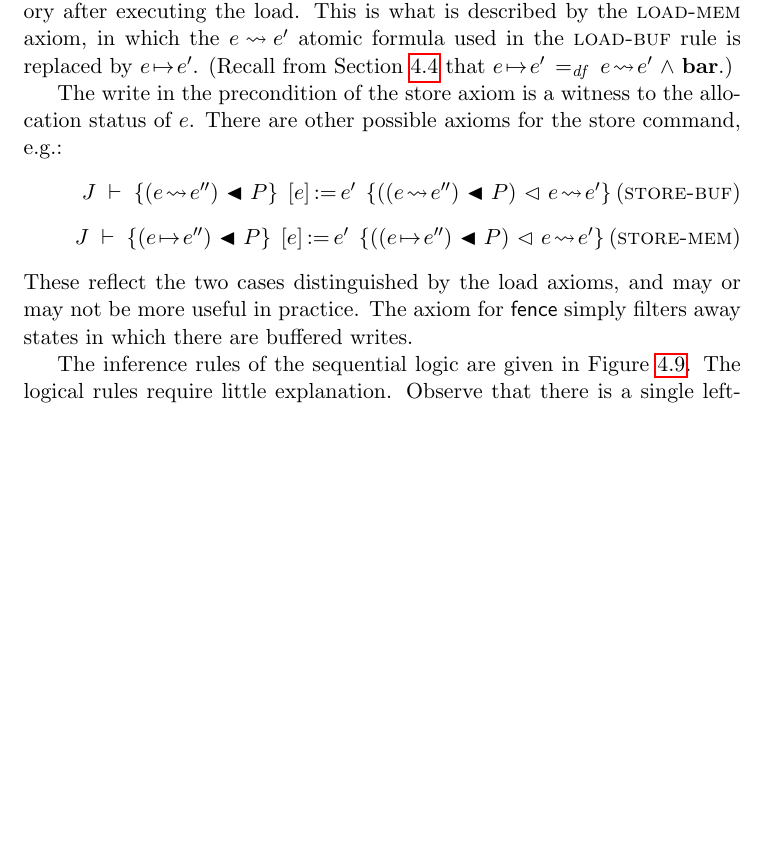
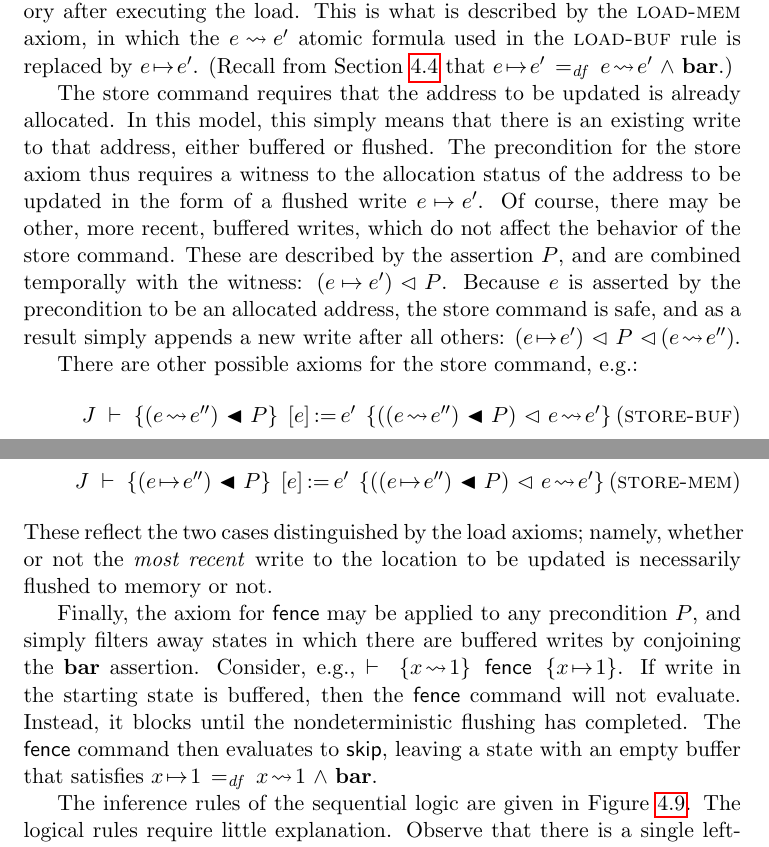
Before and after one commit to iwehrman/Weak-Memory-Local-Reasoning, a LaTeX thesis (dissertation.tex): part of page 42 of 88 before the commit and two parts of pages 42 and 43 of 88 after it, the two joined at a grey line, cut so that both start at the same text, the shorter picture padded with empty space. Compiled offline with pdfLaTeX.

Commit message:
fence and store axioms

```diff
--- a/dissertation.tex
+++ b/dissertation.tex
@@ -853,11 +852,15 @@ There are two axioms for load, depending on whether the write to be loaded has n
 
 The ostensibly buffered write to be loaded could, however, flush to memory before or after the load has completed. But, again, because assertions denote predicates, the soundness of the rule is preserved. In case the write is known to be flushed in the precondition, then of course it remains in memory after executing the load. This is what is described by the \textsc{load-mem} axiom, in which the $e \fwriteu e'$ atomic formula used in the \textsc{load-buf} rule is replaced by $e \fpointsto e'$. (Recall from Section~\ref{sec:uniprocessor-assertions} that $e \fpointsto e' \eqdef e \fwriteu e' \conj \fbaru$.)
 
-The write in the precondition of the store axiom is a witness to the allocation status of $e$. There are other possible axioms for the store command, e.g.:
+The store command requires that the address to be updated is already allocated. In this model, this simply means that there is an existing write to that address, either buffered or flushed. The precondition for the store axiom thus requires a witness to the allocation status of the address to be updated in the form of a flushed write $e \fpointsto e'$. Of course, there may be other, more recent, buffered writes, which do not affect the behavior of the store command. These are described by the assertion $P$, and are combined temporally with the witness: $(e \fpointsto e') \fseq P$. Because $e$ is asserted by the precondition to be an allocated address, the store command is safe, and as a result simply appends a new write after all others: $(e \fpointsto e') \fseq P \fseq (e \fwriteu e'')$.
+
+There are other possible axioms for the store command, e.g.:
     \infax[store-buf]{\spec{J}{(e \fwriteu e'') \fsseq P}{\cstore{e}{e'}}{((e \fwriteu e'') \fsseq P) \fseq e \fwriteu e'}}
 
     \infax[store-mem]{\spec{J}{(e \fpointsto e'') \fsseq P}{\cstore{e}{e'}}{((e \fpointsto e'') \fsseq P) \fseq e \fwriteu e'}}
-These reflect the two cases distinguished by the load axioms, and may or may not be more useful in practice. The axiom for $\cfence$ simply filters away states in which there are buffered writes.
+These reflect the two cases distinguished by the load axioms; namely, whether or not the \emph{most recent} write to the location to be updated is necessarily flushed to memory or not.
+
+Finally, the axiom for $\cfence$ may be applied to any precondition $P$, and simply filters away states in which there are buffered writes by conjoining the $\fbaru$ assertion. Consider, e.g., $\triple{x \fwriteu 1}{\cfence}{x \fpointsto 1}$. If write in the starting state is buffered, then the $\cfence$ command will not evaluate. Instead, it blocks until the nondeterministic flushing has completed. The $\cfence$ command then evaluates to $\cskip$, leaving a state with an empty buffer that satisfies $x \fpointsto 1 \eqdef x \fwriteu 1 \conj \fbaru$.
 
 \begin{figure}[p]
     \centering
```
Also changed, not shown: dissertation.tex (3 more changed lines).
